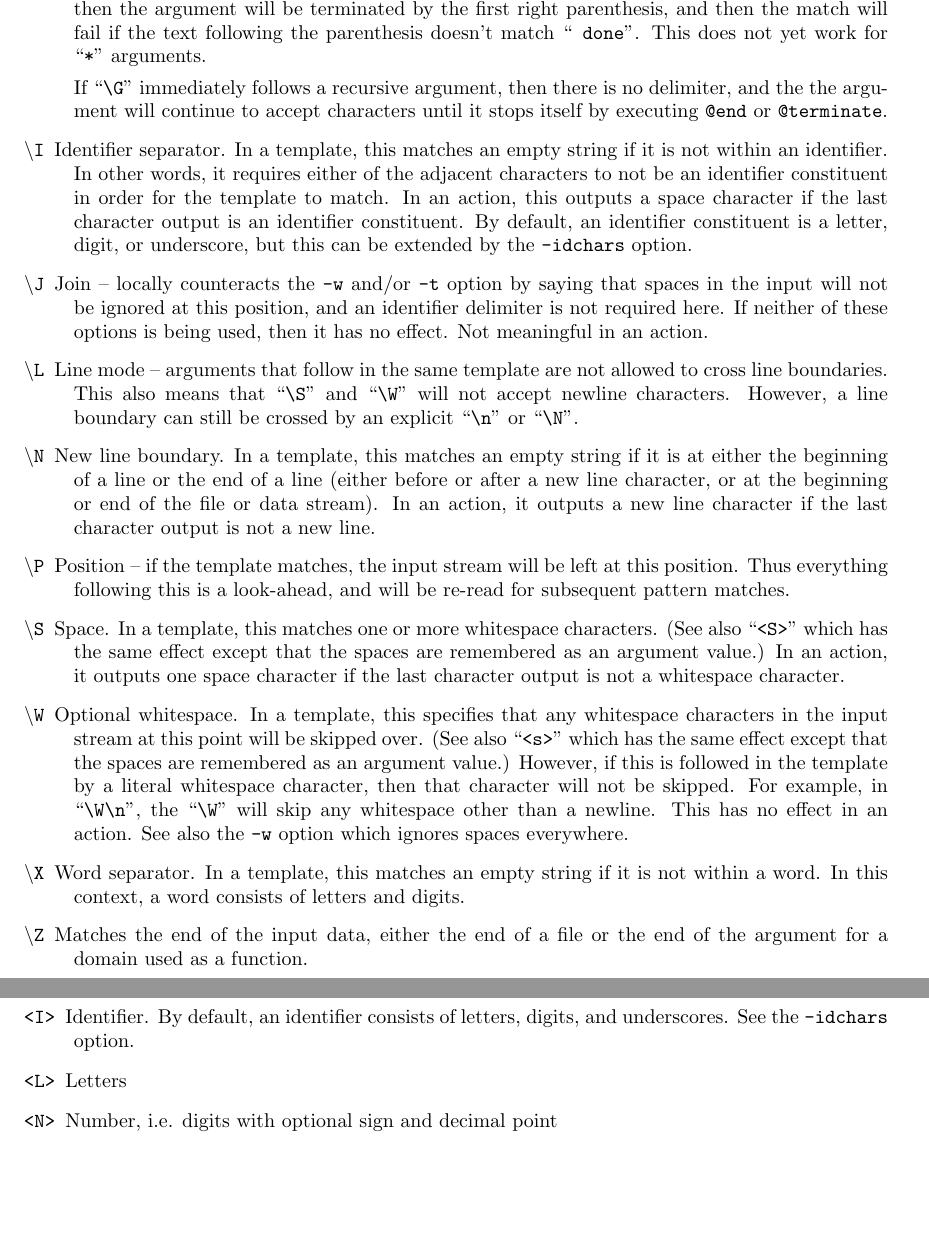
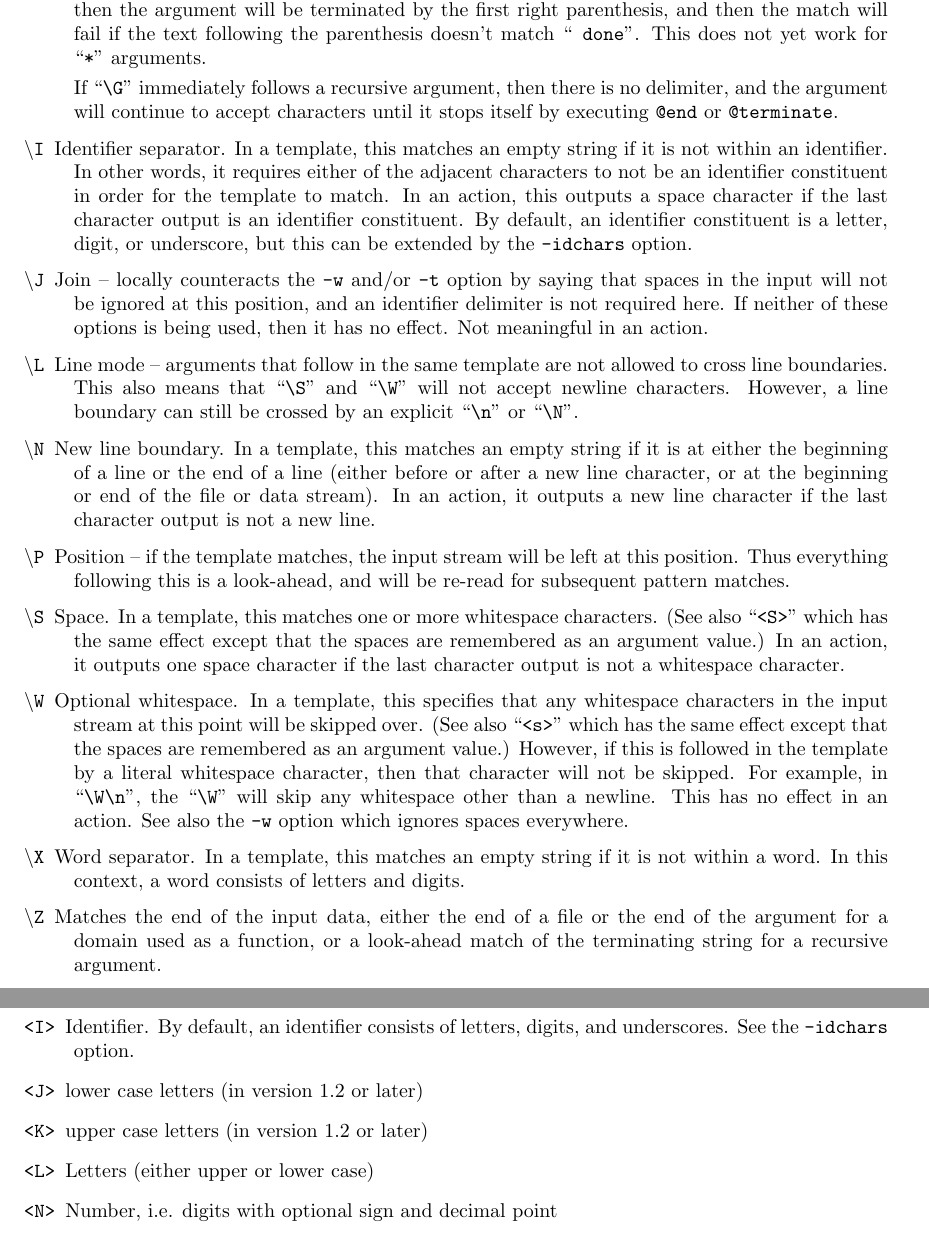
Before and after one commit to koraa/gema, a LaTeX document (doc/doc.tex, which reads doc/notation.tex): two parts of pages 8 and 9 of 25, joined at a grey line, cut so that both start at the same text, the shorter picture padded with empty space. Compiled offline with pdfLaTeX.

Commit message:
Add <J> and <K>.  Fix a couple of typos.

```diff
--- a/doc/notation.tex
+++ b/doc/notation.tex
@@ -223,7 +223,7 @@ fail if the text following the parenthesis doesn't match ``\verb/ done/''.
 This does not yet work for ``\verb/*/'' arguments.
 
 If ``\verb/\G/'' immediately follows a recursive argument, then there is no
-delimiter, and the the argument will continue to accept characters until it
+delimiter, and the argument will continue to accept characters until it
 stops itself by executing \verb/@end/ or \verb/@terminate/.
 \item[{\tt $\backslash$I}]
 Identifier separator.  In a template, this matches an empty string if it
@@ -279,7 +279,8 @@ Word separator.  In a template, this matches an empty string if it is
 not within a word.  In this context, a word consists of letters and digits.
 \item[{\tt $\backslash$Z}]
 Matches the end of the input data, either the end of a file
-or the end of the argument for a domain used as a function.
+or the end of the argument for a domain used as a function,
+or a look-ahead match of the terminating string for a recursive argument.
 \end{description}
 
 
@@ -316,8 +317,12 @@ Graphic characters, i.e. any non-space printable character
 \item[{\tt <I>}]
 Identifier.  By default, an identifier consists of letters, digits, and
 underscores.  See the \verb/-idchars/ option.
+\item[{\tt <J>}]
+lower case letters (in version 1.2 or later)
+\item[{\tt <K>}]
+upper case letters (in version 1.2 or later)
 \item[{\tt <L>}]
-Letters
+Letters (either upper or lower case)
 \item[{\tt <N>}]
 Number, i.e. digits with optional sign and decimal point
 \item[{\tt <O>}]
```
Also changed, not shown: doc/notation.tex (4 more changed lines).
